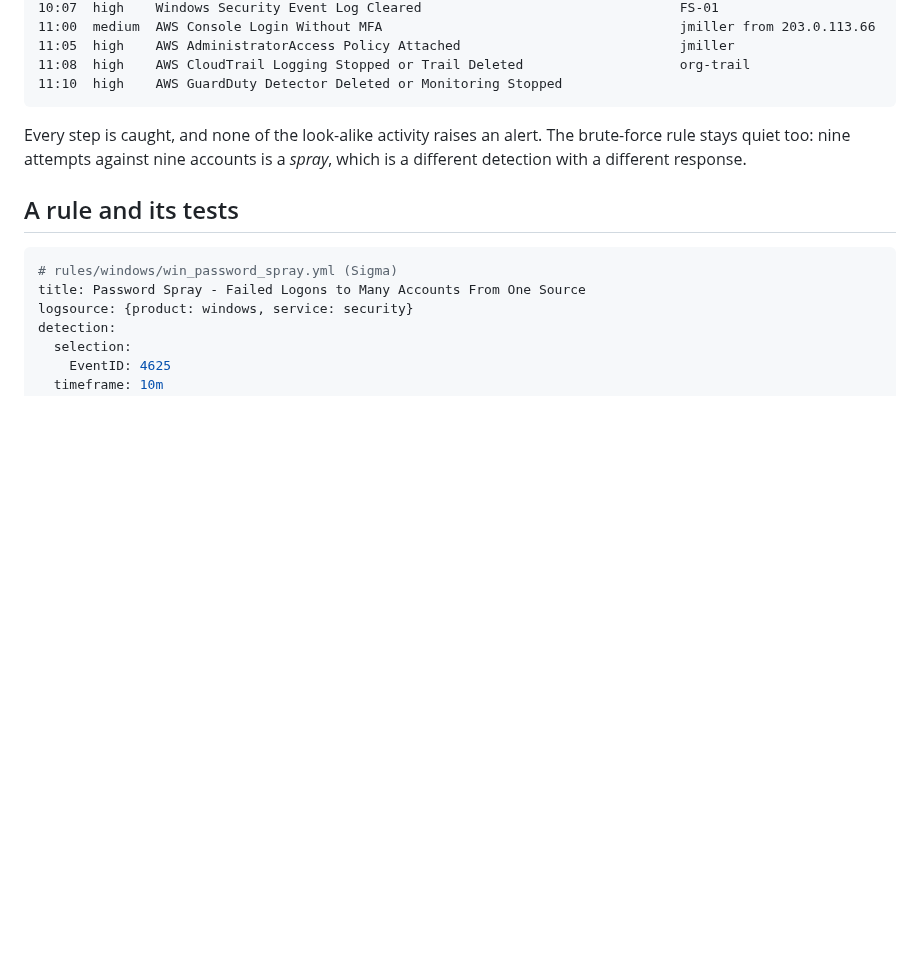
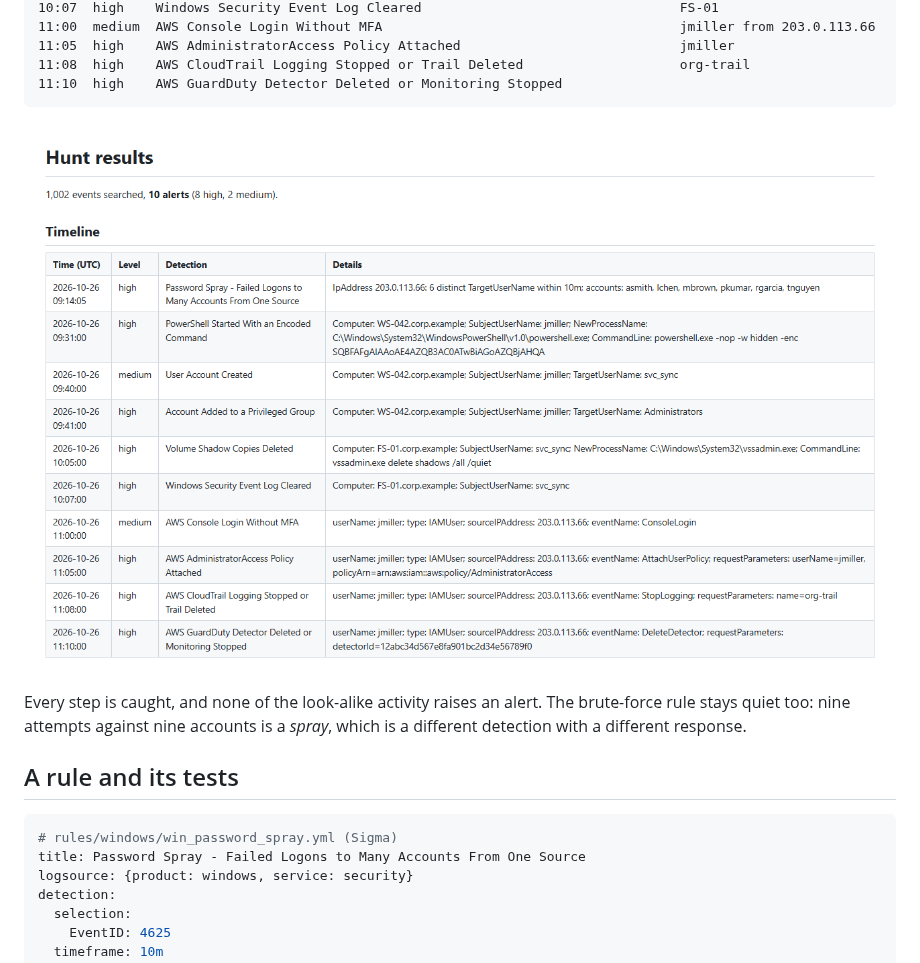
Before and after one commit to Uppula4070/soc-detections, a Markdown page: README.md, the part around the change. GitHub-like rendering; pictures changed too: docs/hunt-preview.png (added); blank space fills up the shorter version.

Commit message:
Add report screenshot to README

````diff
--- a/README.md
+++ b/README.md
@@ -38,6 +38,8 @@ $ socdet hunt --logs windows=samples/windows-security.jsonl --logs aws=samples/c
 11:08  high    AWS CloudTrail Logging Stopped or Trail Deleted                    org-trail
 11:10  high    AWS GuardDuty Detector Deleted or Monitoring Stopped
 ```
+
+![Hunt timeline: ten alerts from password spray to GuardDuty being disabled](docs/hunt-preview.png)
 
 Every step is caught, and none of the look-alike activity raises an alert. The brute-force rule stays quiet too: nine attempts against nine accounts is a *spray*, which is a different detection with a different response.
 
````
